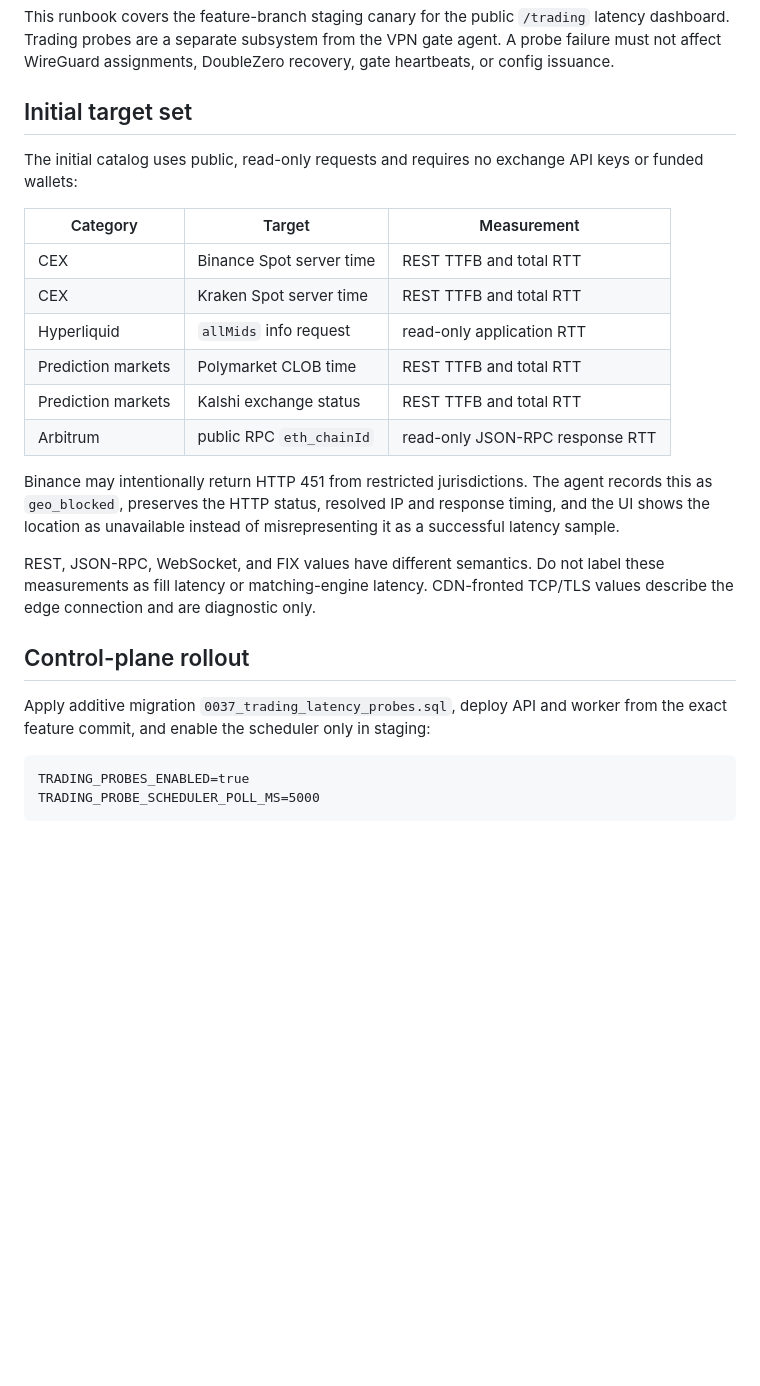
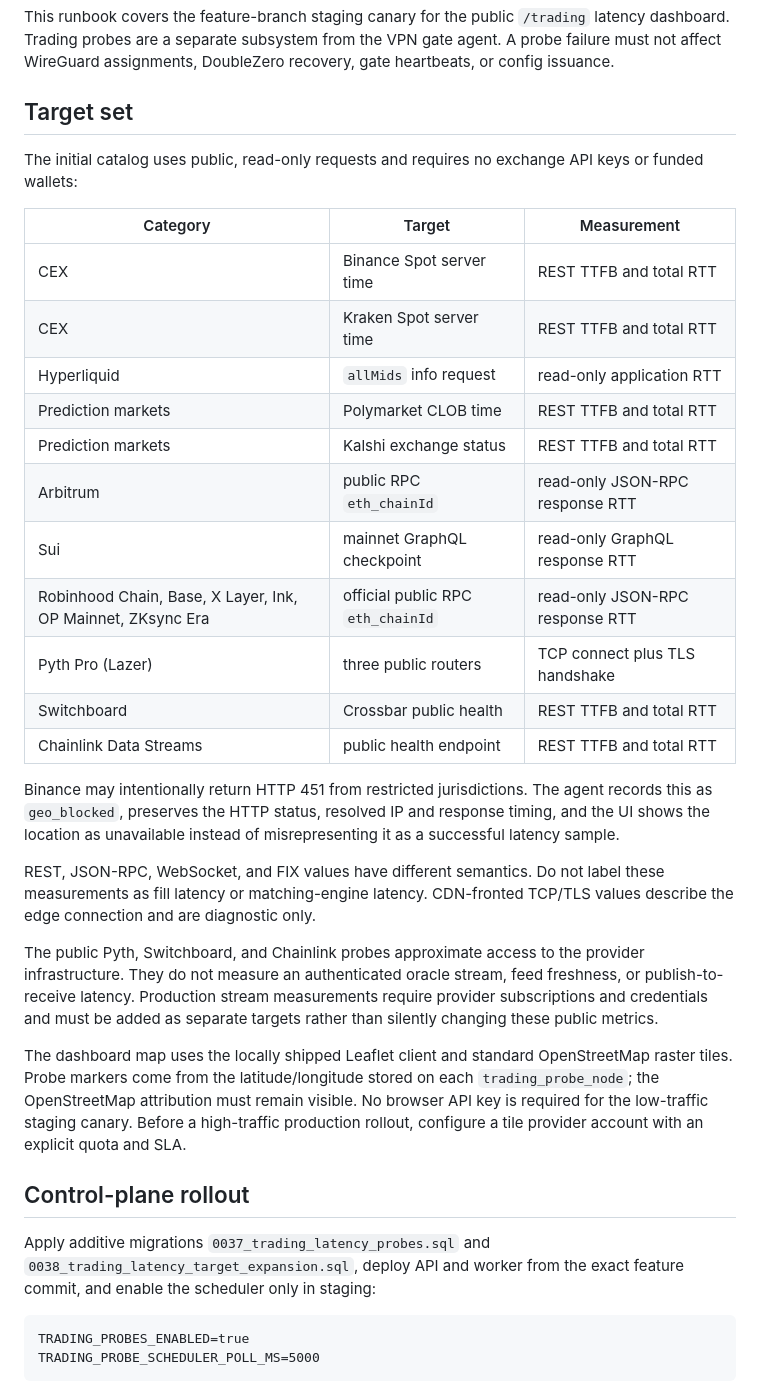
Before and after one commit to hyperspace-zone/2z-wireguard-vpn, a Markdown page: docs/runbooks/trading-latency-probes.md, the part around the change. Rendered like a GitHub page; blank space fills up the shorter version.

Commit message:
Document expanded trading latency canary

````diff
--- a/docs/runbooks/trading-latency-probes.md
+++ b/docs/runbooks/trading-latency-probes.md
@@ -5,7 +5,7 @@ This runbook covers the feature-branch staging canary for the public
 VPN gate agent. A probe failure must not affect WireGuard assignments,
 DoubleZero recovery, gate heartbeats, or config issuance.
 
-## Initial target set
+## Target set
 
 The initial catalog uses public, read-only requests and requires no exchange
 API keys or funded wallets:
@@ -18,6 +18,11 @@ API keys or funded wallets:
 | Prediction markets | Polymarket CLOB time | REST TTFB and total RTT |
 | Prediction markets | Kalshi exchange status | REST TTFB and total RTT |
 | Arbitrum | public RPC `eth_chainId` | read-only JSON-RPC response RTT |
+| Sui | mainnet GraphQL checkpoint | read-only GraphQL response RTT |
+| Robinhood Chain, Base, X Layer, Ink, OP Mainnet, ZKsync Era | official public RPC `eth_chainId` | read-only JSON-RPC response RTT |
+| Pyth Pro (Lazer) | three public routers | TCP connect plus TLS handshake |
+| Switchboard | Crossbar public health | REST TTFB and total RTT |
+| Chainlink Data Streams | public health endpoint | REST TTFB and total RTT |
 
 Binance may intentionally return HTTP 451 from restricted jurisdictions. The
 agent records this as `geo_blocked`, preserves the HTTP status, resolved IP and
@@ -28,9 +33,23 @@ REST, JSON-RPC, WebSocket, and FIX values have different semantics. Do not
 label these measurements as fill latency or matching-engine latency. CDN-fronted
 TCP/TLS values describe the edge connection and are diagnostic only.
 
+The public Pyth, Switchboard, and Chainlink probes approximate access to the
+provider infrastructure. They do not measure an authenticated oracle stream,
+feed freshness, or publish-to-receive latency. Production stream measurements
+require provider subscriptions and credentials and must be added as separate
+targets rather than silently changing these public metrics.
+
+The dashboard map uses the locally shipped Leaflet client and standard
+OpenStreetMap raster tiles. Probe markers come from the latitude/longitude
+stored on each `trading_probe_node`; the OpenStreetMap attribution must remain
+visible. No browser API key is required for the low-traffic staging canary.
+Before a high-traffic production rollout, configure a tile provider account
+with an explicit quota and SLA.
+
 ## Control-plane rollout
 
-Apply additive migration `0037_trading_latency_probes.sql`, deploy API and
+Apply additive migrations `0037_trading_latency_probes.sql` and
+`0038_trading_latency_target_expansion.sql`, deploy API and
 worker from the exact feature commit, and enable the scheduler only in staging:
 
 ```dotenv
````
Also changed, not shown: docs/architecture/trading-latency-dashboard.md (+13 -9 lines).
